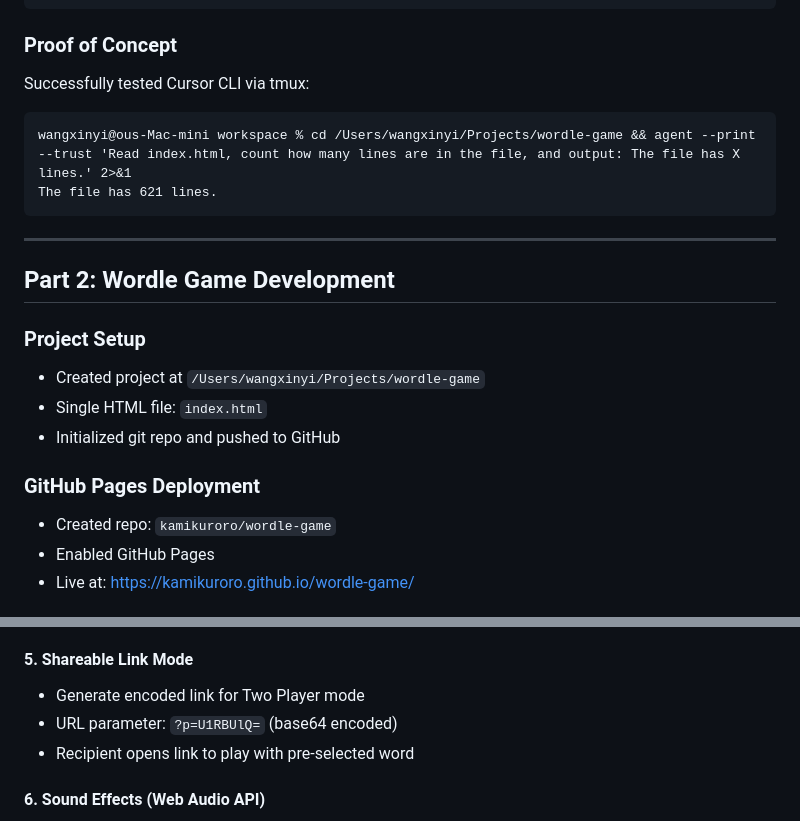
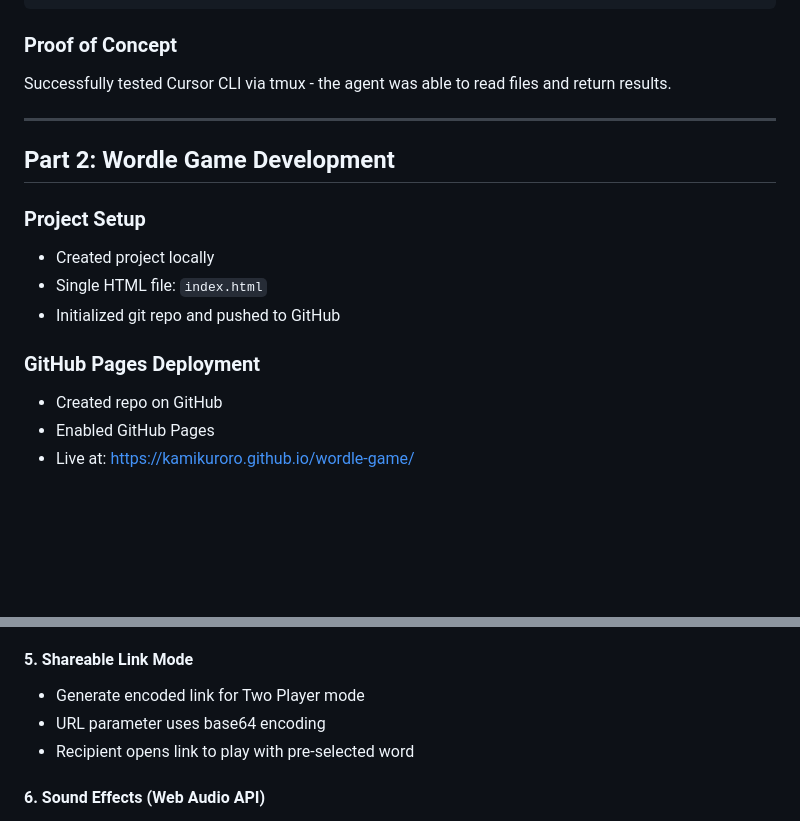
Before and after one commit to kamikuroro/wordle-game, a Markdown page: DEVELOPMENT.md, 2 parts joined by grey strips. Drawn GitHub-style; blank space fills up the shorter version.

Commit message:
Update: Redact personal info from docs

````diff
--- a/DEVELOPMENT.md
+++ b/DEVELOPMENT.md
@@ -29,23 +29,19 @@ tmux capture-pane -t cursor -p
 ```
 
 ### Proof of Concept
-Successfully tested Cursor CLI via tmux:
-```
-wangxinyi@ous-Mac-mini workspace % cd /Users/wangxinyi/Projects/wordle-game && agent --print --trust 'Read index.html, count how many lines are in the file, and output: The file has X lines.' 2>&1
-The file has 621 lines.
-```
+Successfully tested Cursor CLI via tmux - the agent was able to read files and return results.
 
 ---
 
 ## Part 2: Wordle Game Development
 
 ### Project Setup
-- Created project at `/Users/wangxinyi/Projects/wordle-game`
+- Created project locally
 - Single HTML file: `index.html`
 - Initialized git repo and pushed to GitHub
 
 ### GitHub Pages Deployment
-- Created repo: `kamikuroro/wordle-game`
+- Created repo on GitHub
 - Enabled GitHub Pages
 - Live at: https://kamikuroro.github.io/wordle-game/
 
@@ -75,7 +71,7 @@ The file has 621 lines.
 
 #### 5. Shareable Link Mode
 - Generate encoded link for Two Player mode
-- URL parameter: `?p=U1RBUlQ=` (base64 encoded)
+- URL parameter uses base64 encoding
 - Recipient opens link to play with pre-selected word
 
 #### 6. Sound Effects (Web Audio API)
````
